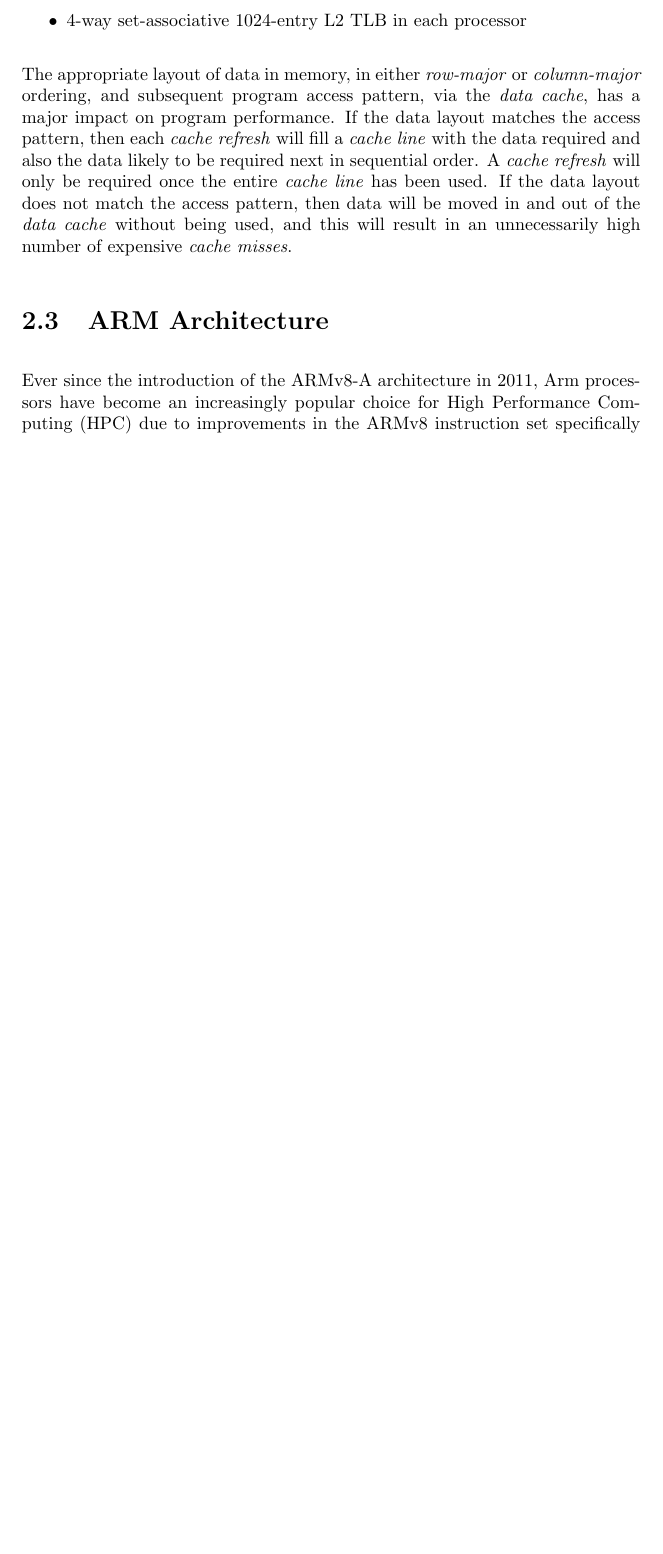
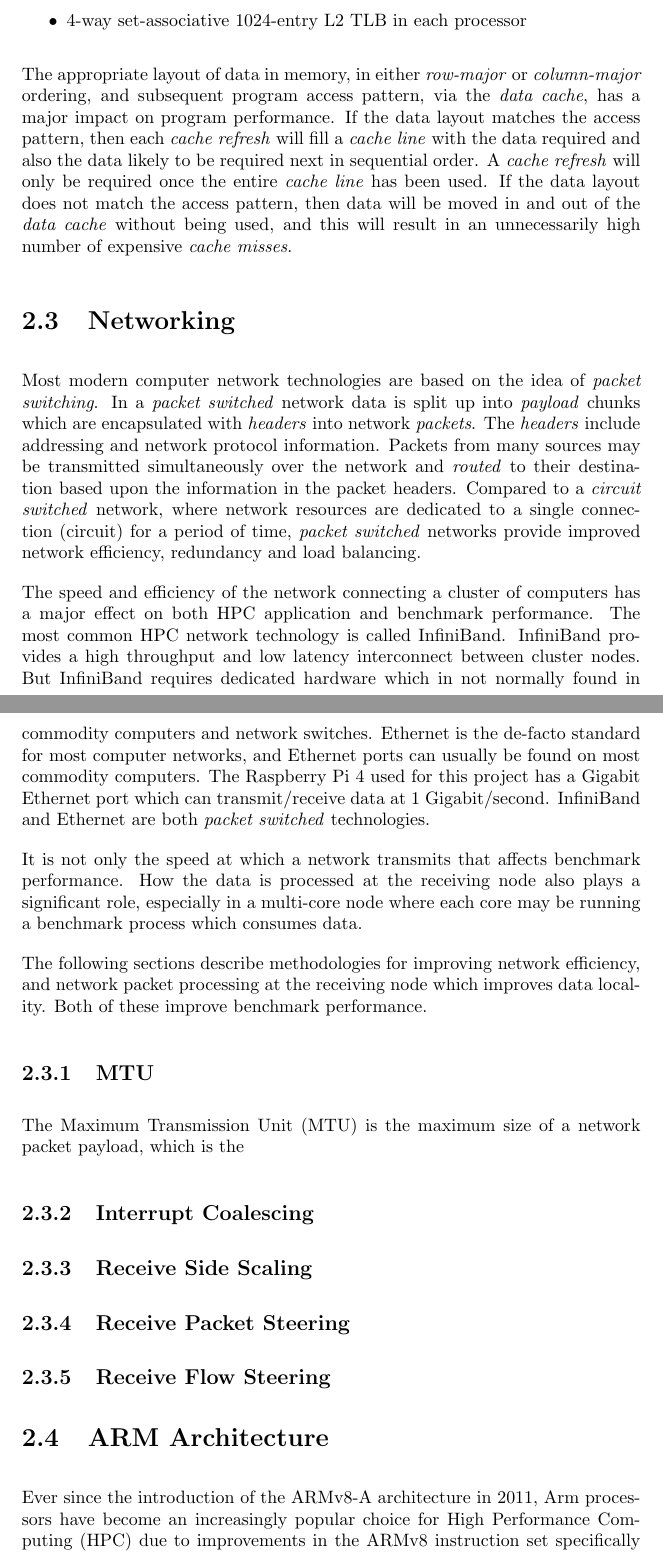
Before and after one commit to johnduffymsc/dissertation, a LaTeX thesis (dissertation.tex, which reads dissertation-chapter02.tex): part of page 25 of 76 before the commit and two parts of pages 25 and 26 of 76 after it, the two joined at a grey line, cut so that both start at the same text, the shorter picture padded with empty space. Compiled offline with pdfLaTeX.

Commit message:
Backup of work in progress.

```diff
--- a/dissertation-chapter02.tex
+++ b/dissertation-chapter02.tex
@@ -133,6 +131,32 @@ The BCM2711 MMU contains the following caches:
 The appropriate layout of data in memory, in either \emph{row-major} or \emph{column-major} ordering, and subsequent program access pattern, via the \emph{data cache}, has a major impact on program performance. If the data layout matches the access pattern, then each \emph{cache refresh} will fill a \emph{cache line} with the data required and also the data likely to be required next in sequential order. A \emph{cache refresh} will only be required once the entire \emph{cache line} has been used. If the data layout does not match the access pattern, then data will be moved in and out of the \emph{data cache} without being used, and this will result in an unnecessarily high number of expensive \emph{cache misses}.
 
 
+%
+% SECTION
+%
+\section{Networking}
+
+Most modern computer network technologies are based on the idea of \emph{packet switching}. In a \emph{packet switched} network data is split up into \emph{payload} chunks which are encapsulated with \emph{headers} into network \emph{packets}. The \emph{headers} include addressing and network protocol information. Packets from many sources may be transmitted simultaneously over the network and \emph{routed} to their destination based upon the information in the packet headers. Compared to a \emph{circuit switched} network, where network resources are dedicated to a single connection (circuit) for a period of time, \emph{packet switched} networks provide improved network efficiency, redundancy and load balancing.
+
+The speed and efficiency of the network connecting a cluster of computers has a major effect on both HPC application and benchmark performance. The most common HPC network technology is called InfiniBand. InfiniBand provides a high throughput and low latency interconnect between cluster nodes. But InfiniBand requires dedicated hardware which in not normally found in commodity computers and network switches. Ethernet is the de-facto standard for most computer networks, and Ethernet ports can usually be found on most commodity computers. The Raspberry Pi 4 used for this project has a Gigabit Ethernet port which can transmit/receive data at 1 Gigabit/second. InfiniBand and Ethernet are both \emph{packet switched} technologies.
+
+It is not only the speed at which a network transmits that affects benchmark performance. How the data is processed at the receiving node also plays a significant role, especially in a multi-core node where each core may be running a benchmark process which consumes data.
+
+The following sections describe methodologies for improving network efficiency, and network packet processing at the receiving node which improves data locality. Both of these improve benchmark performance.
+
+
+\subsection{MTU}
+
+The Maximum Transmission Unit (MTU) is the maximum size of a network packet payload, which is the
+
+\subsection{Interrupt Coalescing}
+
+\subsection{Receive Side Scaling}
+
+\subsection{Receive Packet Steering}
+
+\subsection{Receive Flow Steering}
+
 
 %
 % Arm Architecture
```
Also changed, not shown: dissertation.pdf, dissertation-chapter02.tex (28 more changed lines).
